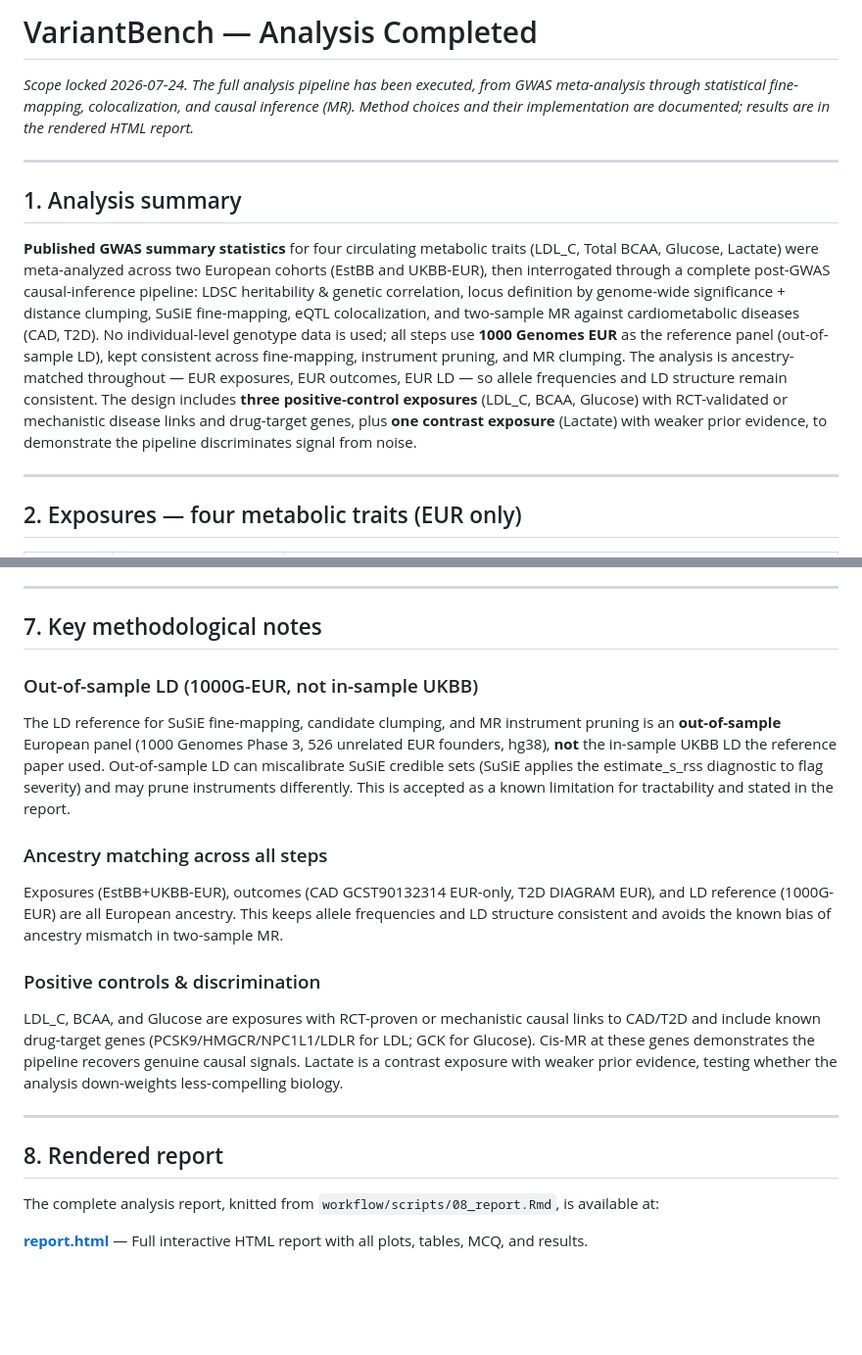
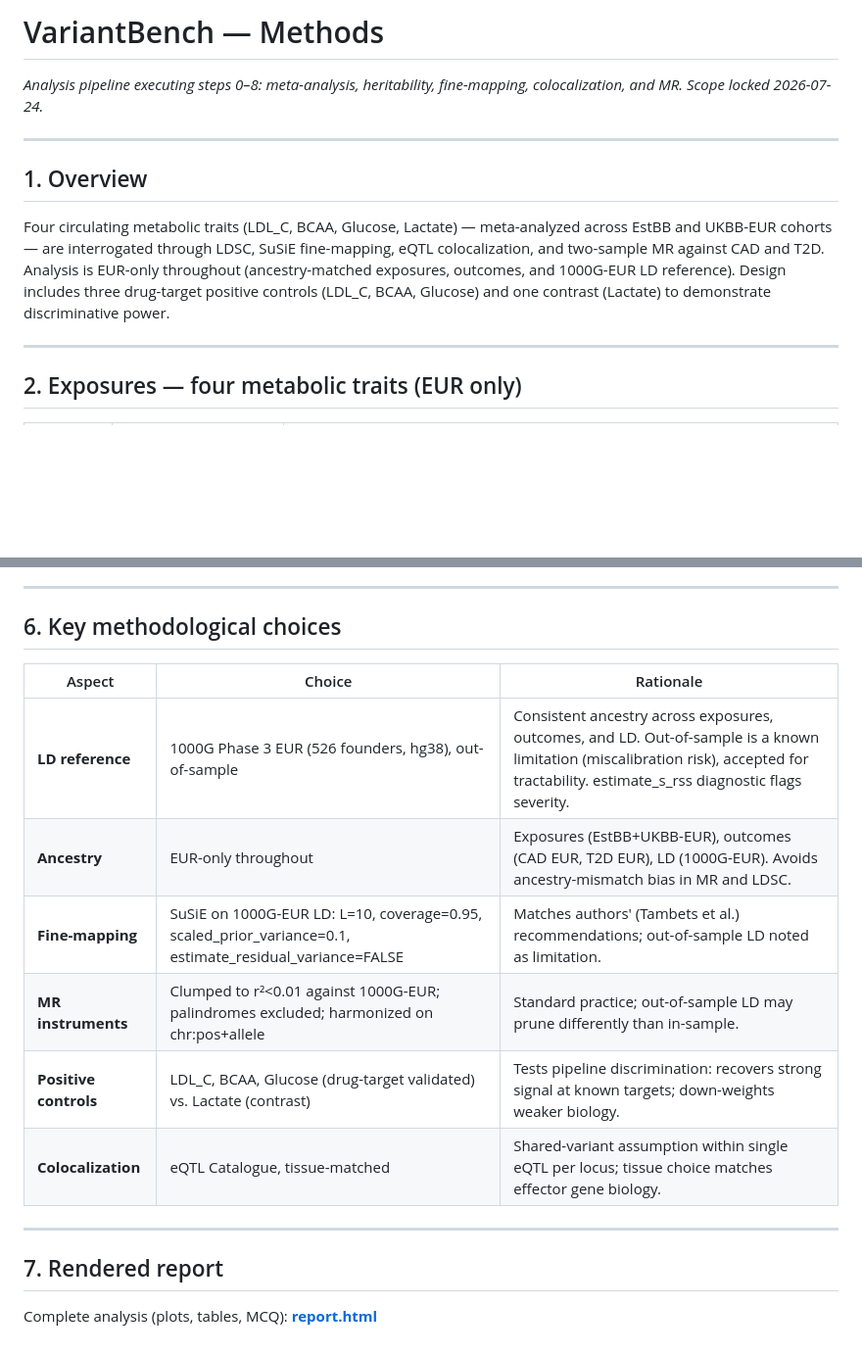
Before and after one commit to khushigoda/variantbench, a Markdown page: ANALYSIS.md, 2 parts joined by grey strips. Shown at 98% size. GitHub-like rendering; blank space fills up the shorter version.

```diff
--- a/ANALYSIS.md
+++ b/ANALYSIS.md
@@ -1,12 +1,12 @@
-# VariantBench — Analysis Completed
+# VariantBench — Methods
 
-*Scope locked 2026-07-24. The full analysis pipeline has been executed, from GWAS meta-analysis through statistical fine-mapping, colocalization, and causal inference (MR). Method choices and their implementation are documented; results are in the rendered HTML report.*
+*Analysis pipeline executing steps 0–8: meta-analysis, heritability, fine-mapping, colocalization, and MR. Scope locked 2026-07-24.*
 
 ---
 
-## 1. Analysis summary
+## 1. Overview
 
-**Published GWAS summary statistics** for four circulating metabolic traits (LDL_C, Total BCAA, Glucose, Lactate) were meta-analyzed across two European cohorts (EstBB and UKBB-EUR), then interrogated through a complete post-GWAS causal-inference pipeline: LDSC heritability & genetic correlation, locus definition by genome-wide significance + distance clumping, SuSiE fine-mapping, eQTL colocalization, and two-sample MR against cardiometabolic diseases (CAD, T2D). No individual-level genotype data is used; all steps use **1000 Genomes EUR** as the reference panel (out-of-sample LD), kept consistent across fine-mapping, instrument pruning, and MR clumping. The analysis is ancestry-matched throughout — EUR exposures, EUR outcomes, EUR LD — so allele frequencies and LD structure remain consistent. The design includes **three positive-control exposures** (LDL_C, BCAA, Glucose) with RCT-validated or mechanistic disease links and drug-target genes, plus **one contrast exposure** (Lactate) with weaker prior evidence, to demonstrate the pipeline discriminates signal from noise.
+Four circulating metabolic traits (LDL_C, BCAA, Glucose, Lactate) — meta-analyzed across EstBB and UKBB-EUR cohorts — are interrogated through LDSC, SuSiE fine-mapping, eQTL colocalization, and two-sample MR against CAD and T2D. Analysis is EUR-only throughout (ancestry-matched exposures, outcomes, and 1000G-EUR LD reference). Design includes three drug-target positive controls (LDL_C, BCAA, Glucose) and one contrast (Lactate) to demonstrate discriminative power.
 
 ---
 
@@ -142,21 +115,19 @@ notebook.
 
 ---
 
-## 7. Key methodological notes
+## 6. Key methodological choices
 
-### Out-of-sample LD (1000G-EUR, not in-sample UKBB)
-The LD reference for SuSiE fine-mapping, candidate clumping, and MR instrument pruning is an **out-of-sample** European panel (1000 Genomes Phase 3, 526 unrelated EUR founders, hg38), **not** the in-sample UKBB LD the reference paper used. Out-of-sample LD can miscalibrate SuSiE credible sets (SuSiE applies the estimate_s_rss diagnostic to flag severity) and may prune instruments differently. This is accepted as a known limitation for tractability and stated in the report.
-
-### Ancestry matching across all steps
-Exposures (EstBB+UKBB-EUR), outcomes (CAD GCST90132314 EUR-only, T2D DIAGRAM EUR), and LD reference (1000G-EUR) are all European ancestry. This keeps allele frequencies and LD structure consistent and avoids the known bias of ancestry mismatch in two-sample MR.
-
-### Positive controls & discrimination
-LDL_C, BCAA, and Glucose are exposures with RCT-proven or mechanistic causal links to CAD/T2D and include known drug-target genes (PCSK9/HMGCR/NPC1L1/LDLR for LDL; GCK for Glucose). Cis-MR at these genes demonstrates the pipeline recovers genuine causal signals. Lactate is a contrast exposure with weaker prior evidence, testing whether the analysis down-weights less-compelling biology.
+| Aspect | Choice | Rationale |
+|---|---|---|
+| **LD reference** | 1000G Phase 3 EUR (526 founders, hg38), out-of-sample | Consistent ancestry across exposures, outcomes, and LD. Out-of-sample is a known limitation (miscalibration risk), accepted for tractability. estimate_s_rss diagnostic flags severity. |
+| **Ancestry** | EUR-only throughout | Exposures (EstBB+UKBB-EUR), outcomes (CAD EUR, T2D EUR), LD (1000G-EUR). Avoids ancestry-mismatch bias in MR and LDSC. |
+| **Fine-mapping** | SuSiE on 1000G-EUR LD: L=10, coverage=0.95, scaled_prior_variance=0.1, estimate_residual_variance=FALSE | Matches authors' (Tambets et al.) recommendations; out-of-sample LD noted as limitation. |
+| **MR instruments** | Clumped to r²<0.01 against 1000G-EUR; palindromes excluded; harmonized on chr:pos+allele | Standard practice; out-of-sample LD may prune differently than in-sample. |
+| **Positive controls** | LDL_C, BCAA, Glucose (drug-target validated) vs. Lactate (contrast) | Tests pipeline discrimination: recovers strong signal at known targets; down-weights weaker biology. |
+| **Colocalization** | eQTL Catalogue, tissue-matched | Shared-variant assumption within single eQTL per locus; tissue choice matches effector gene biology. |
 
 ---
 
-## 8. Rendered report
+## 7. Rendered report
 
-The complete analysis report, knitted from `workflow/scripts/08_report.Rmd`, is available at:
-
-**[report.html](docs/report.html)** — Full interactive HTML report with all plots, tables, MCQ, and results.
+Complete analysis (plots, tables, MCQ): **[report.html](docs/report.html)**
```
Also changed, not shown: other parts of ANALYSIS.md (+1 -28 lines).
